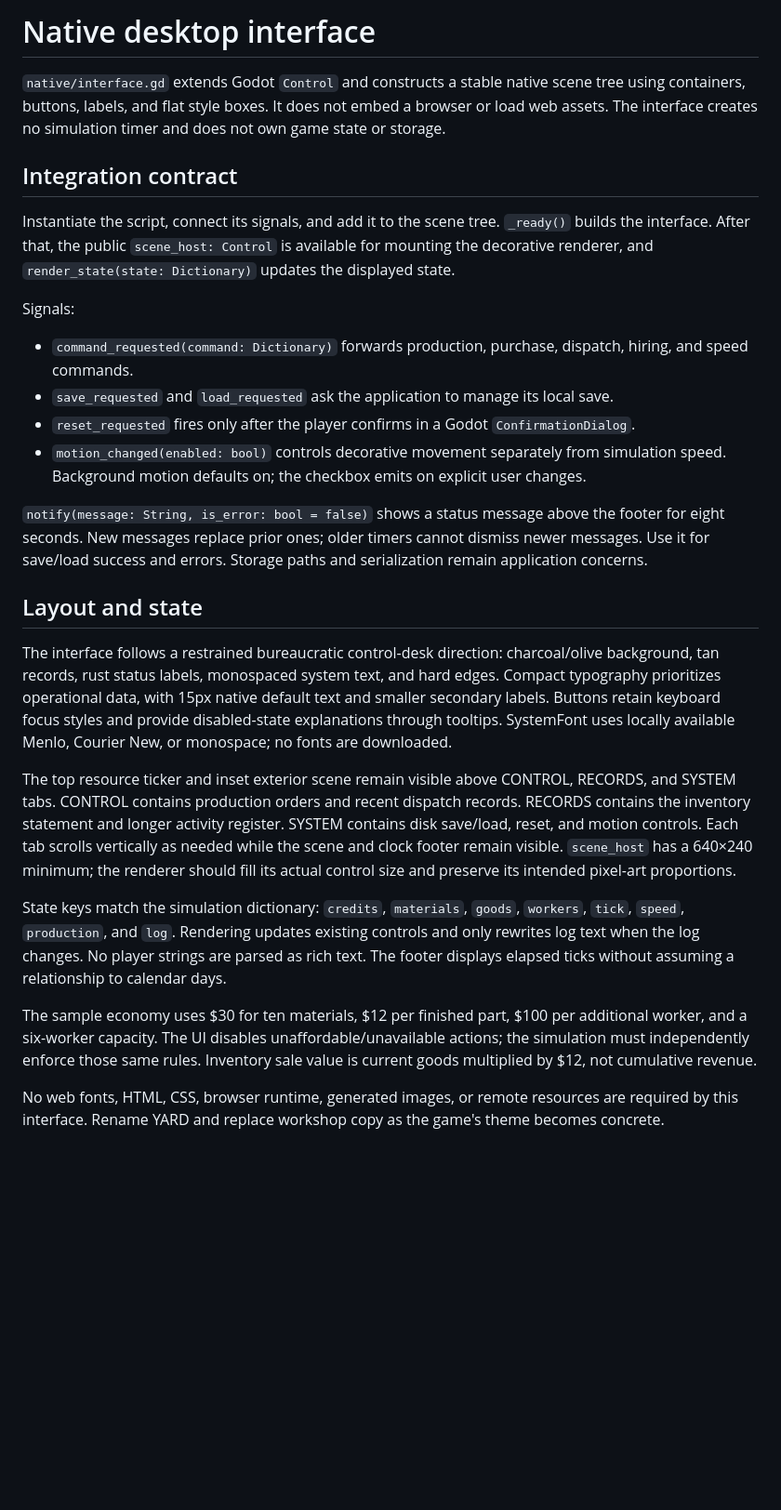
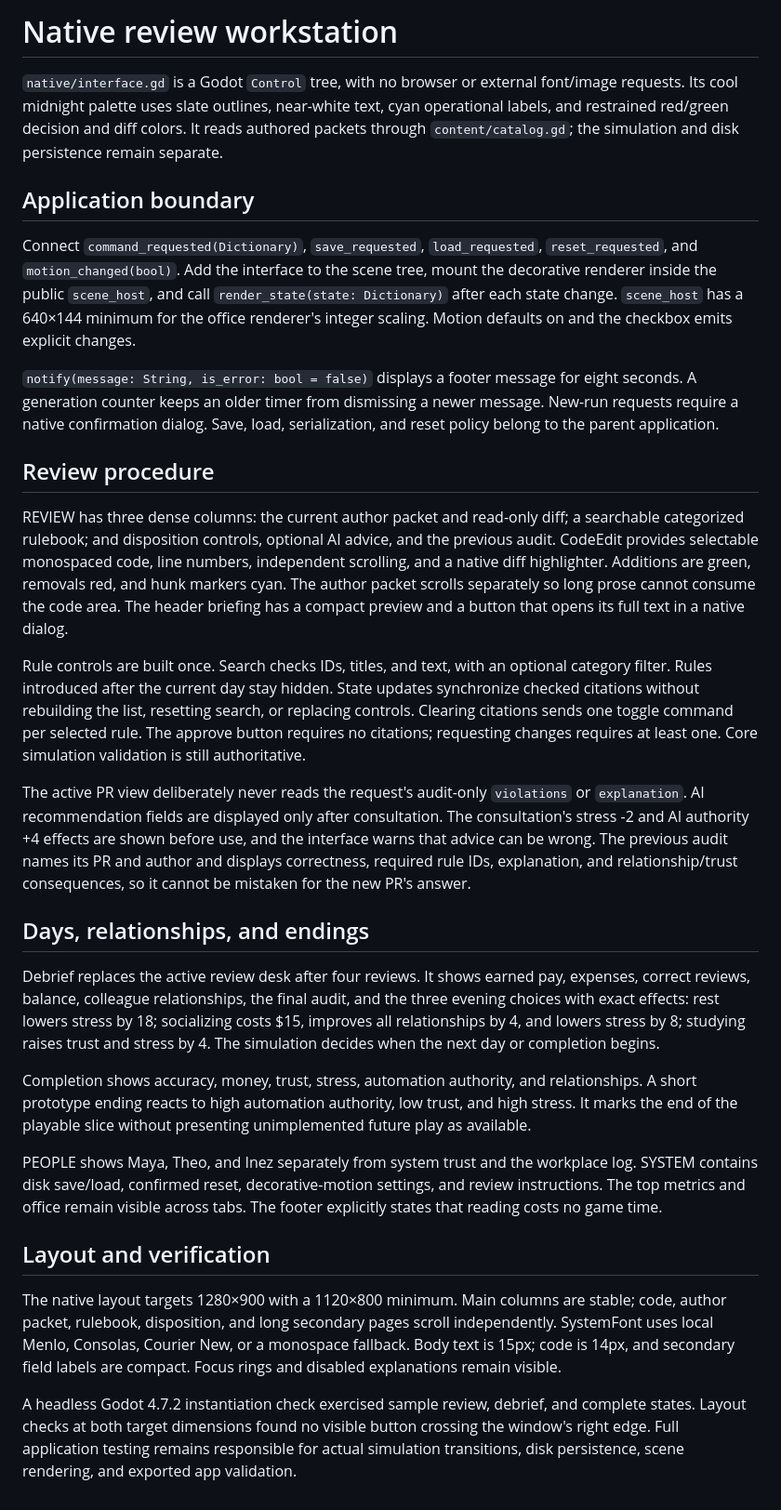
Before and after one commit to exponent-to/last-review, a Markdown page: docs/interface.md, the part around the change. Shown at 93% size. Drawn GitHub-style; blank space fills up the shorter version.

Commit message:
docs: describe review desk lifecycle and spoiler boundaries

```diff
--- a/docs/interface.md
+++ b/docs/interface.md
@@ -1,28 +1,31 @@
-# Native desktop interface
+# Native review workstation
 
-`native/interface.gd` extends Godot `Control` and constructs a stable native scene tree using containers, buttons, labels, and flat style boxes. It does not embed a browser or load web assets. The interface creates no simulation timer and does not own game state or storage.
+`native/interface.gd` is a Godot `Control` tree, with no browser or external font/image requests. Its cool midnight palette uses slate outlines, near-white text, cyan operational labels, and restrained red/green decision and diff colors. It reads authored packets through `content/catalog.gd`; the simulation and disk persistence remain separate.
 
-## Integration contract
+## Application boundary
 
-Instantiate the script, connect its signals, and add it to the scene tree. `_ready()` builds the interface. After that, the public `scene_host: Control` is available for mounting the decorative renderer, and `render_state(state: Dictionary)` updates the displayed state.
+Connect `command_requested(Dictionary)`, `save_requested`, `load_requested`, `reset_requested`, and `motion_changed(bool)`. Add the interface to the scene tree, mount the decorative renderer inside the public `scene_host`, and call `render_state(state: Dictionary)` after each state change. `scene_host` has a 640×144 minimum for the office renderer's integer scaling. Motion defaults on and the checkbox emits explicit changes.
 
-Signals:
+`notify(message: String, is_error: bool = false)` displays a footer message for eight seconds. A generation counter keeps an older timer from dismissing a newer message. New-run requests require a native confirmation dialog. Save, load, serialization, and reset policy belong to the parent application.
 
-- `command_requested(command: Dictionary)` forwards production, purchase, dispatch, hiring, and speed commands.
-- `save_requested` and `load_requested` ask the application to manage its local save.
-- `reset_requested` fires only after the player confirms in a Godot `ConfirmationDialog`.
-- `motion_changed(enabled: bool)` controls decorative movement separately from simulation speed. Background motion defaults on; the checkbox emits on explicit user changes.
+## Review procedure
 
-`notify(message: String, is_error: bool = false)` shows a status message above the footer for eight seconds. New messages replace prior ones; older timers cannot dismiss newer messages. Use it for save/load success and errors. Storage paths and serialization remain application concerns.
+REVIEW has three dense columns: the current author packet and read-only diff; a searchable categorized rulebook; and disposition controls, optional AI advice, and the previous audit. CodeEdit provides selectable monospaced code, line numbers, independent scrolling, and a native diff highlighter. Additions are green, removals red, and hunk markers cyan. The author packet scrolls separately so long prose cannot consume the code area. The header briefing has a compact preview and a button that opens its full text in a native dialog.
 
-## Layout and state
+Rule controls are built once. Search checks IDs, titles, and text, with an optional category filter. Rules introduced after the current day stay hidden. State updates synchronize checked citations without rebuilding the list, resetting search, or replacing controls. Clearing citations sends one toggle command per selected rule. The approve button requires no citations; requesting changes requires at least one. Core simulation validation is still authoritative.
 
-The interface follows a restrained bureaucratic control-desk direction: charcoal/olive background, tan records, rust status labels, monospaced system text, and hard edges. Compact typography prioritizes operational data, with 15px native default text and smaller secondary labels. Buttons retain keyboard focus styles and provide disabled-state explanations through tooltips. SystemFont uses locally available Menlo, Courier New, or monospace; no fonts are downloaded.
+The active PR view deliberately never reads the request's audit-only `violations` or `explanation`. AI recommendation fields are displayed only after consultation. The consultation's stress -2 and AI authority +4 effects are shown before use, and the interface warns that advice can be wrong. The previous audit names its PR and author and displays correctness, required rule IDs, explanation, and relationship/trust consequences, so it cannot be mistaken for the new PR's answer.
 
-The top resource ticker and inset exterior scene remain visible above CONTROL, RECORDS, and SYSTEM tabs. CONTROL contains production orders and recent dispatch records. RECORDS contains the inventory statement and longer activity register. SYSTEM contains disk save/load, reset, and motion controls. Each tab scrolls vertically as needed while the scene and clock footer remain visible. `scene_host` has a 640×240 minimum; the renderer should fill its actual control size and preserve its intended pixel-art proportions.
+## Days, relationships, and endings
 
-State keys match the simulation dictionary: `credits`, `materials`, `goods`, `workers`, `tick`, `speed`, `production`, and `log`. Rendering updates existing controls and only rewrites log text when the log changes. No player strings are parsed as rich text. The footer displays elapsed ticks without assuming a relationship to calendar days.
+Debrief replaces the active review desk after four reviews. It shows earned pay, expenses, correct reviews, balance, colleague relationships, the final audit, and the three evening choices with exact effects: rest lowers stress by 18; socializing costs $15, improves all relationships by 4, and lowers stress by 8; studying raises trust and stress by 4. The simulation decides when the next day or completion begins.
 
-The sample economy uses $30 for ten materials, $12 per finished part, $100 per additional worker, and a six-worker capacity. The UI disables unaffordable/unavailable actions; the simulation must independently enforce those same rules. Inventory sale value is current goods multiplied by $12, not cumulative revenue.
+Completion shows accuracy, money, trust, stress, automation authority, and relationships. A short prototype ending reacts to high automation authority, low trust, and high stress. It marks the end of the playable slice without presenting unimplemented future play as available.
 
-No web fonts, HTML, CSS, browser runtime, generated images, or remote resources are required by this interface. Rename YARD and replace workshop copy as the game's theme becomes concrete.
+PEOPLE shows Maya, Theo, and Inez separately from system trust and the workplace log. SYSTEM contains disk save/load, confirmed reset, decorative-motion settings, and review instructions. The top metrics and office remain visible across tabs. The footer explicitly states that reading costs no game time.
+
+## Layout and verification
+
+The native layout targets 1280×900 with a 1120×800 minimum. Main columns are stable; code, author packet, rulebook, disposition, and long secondary pages scroll independently. SystemFont uses local Menlo, Consolas, Courier New, or a monospace fallback. Body text is 15px; code is 14px, and secondary field labels are compact. Focus rings and disabled explanations remain visible.
+
+A headless Godot 4.7.2 instantiation check exercised sample review, debrief, and complete states. Layout checks at both target dimensions found no visible button crossing the window's right edge. Full application testing remains responsible for actual simulation transitions, disk persistence, scene rendering, and exported app validation.
```
